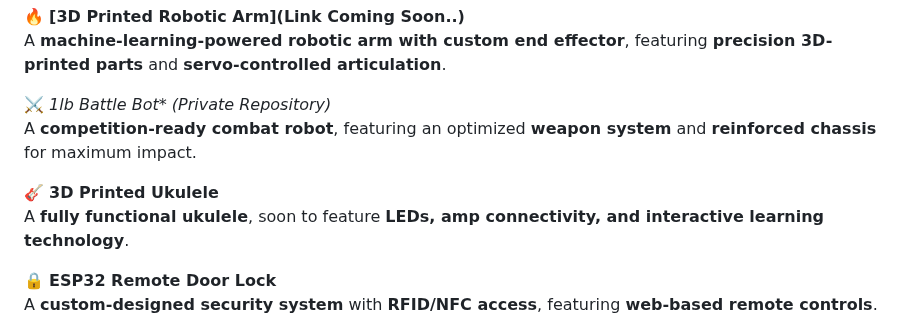
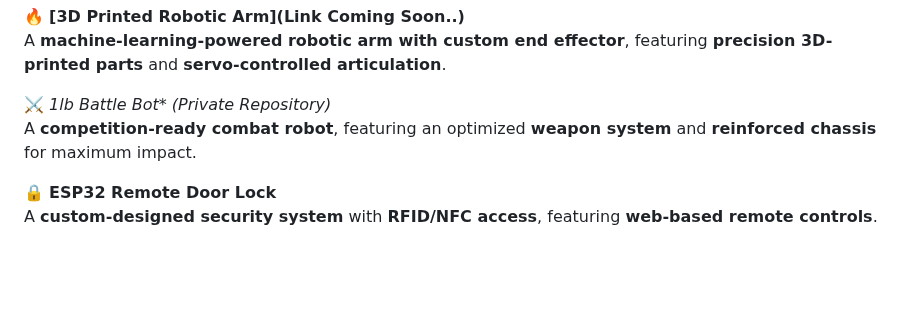
Before and after one commit to ammarjmahmood/ammarjmahmood, a Markdown page: README.md, the part around the change. GitHub-like rendering; blank space fills up the shorter version.

Commit message:
Remove 3D Printed Ukulele project description
Removed the 3D Printed Ukulele project description from the README.

```diff
--- a/README.md
+++ b/README.md
@@ -25,9 +25,6 @@ A **machine-learning-powered robotic arm with custom end effector**, featuring *
 
 ⚔️ *1lb Battle Bot** *(Private Repository)*
 A **competition-ready combat robot**, featuring an optimized **weapon system** and **reinforced chassis** for maximum impact.
-
-🎸 **3D Printed Ukulele**
-A **fully functional ukulele**, soon to feature **LEDs, amp connectivity, and interactive learning technology**.
 
 🔒 **ESP32 Remote Door Lock**
 A **custom-designed security system** with **RFID/NFC access**, featuring **web-based remote controls**.
```
